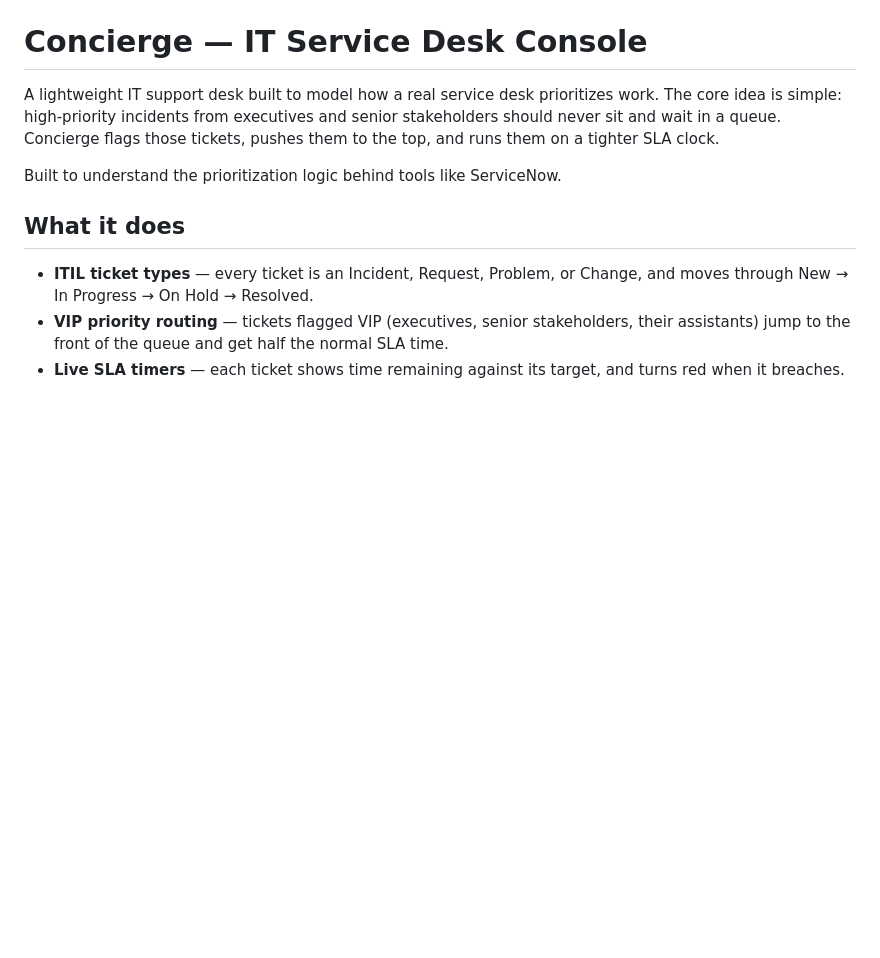
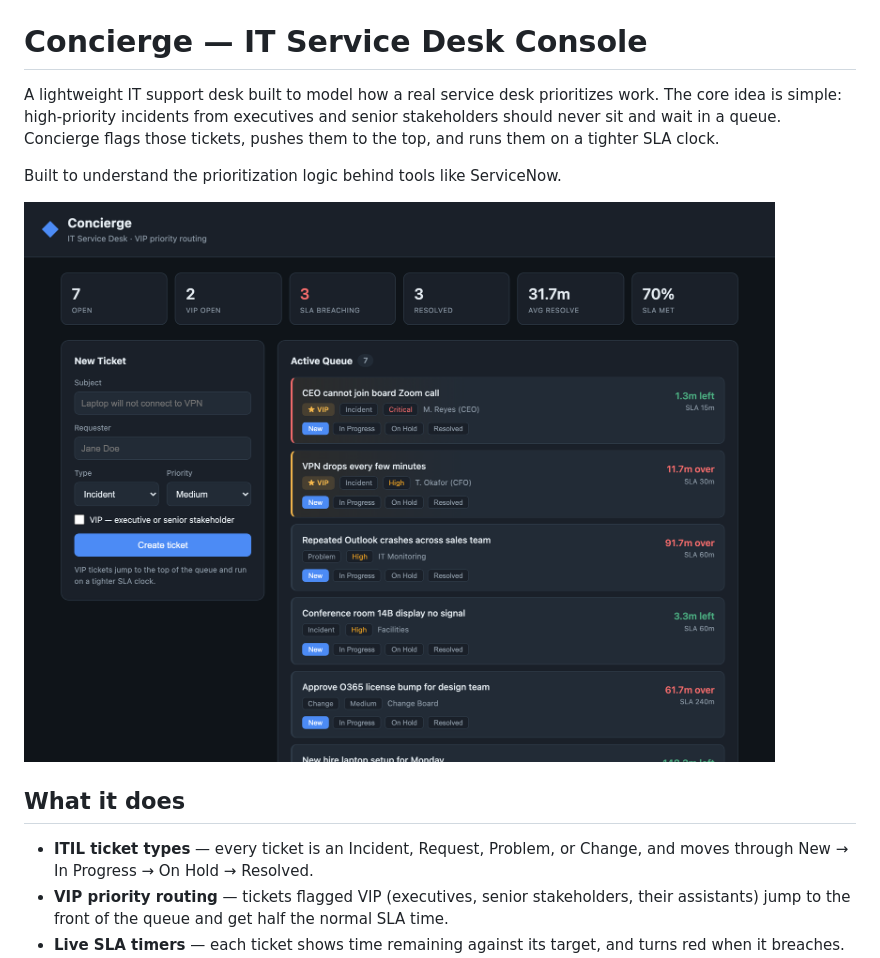
Before and after one commit to AliA154/concierge, a Markdown page: README.md, the part around the change. GitHub-like rendering; pictures changed too: screenshot.png (added); blank space fills up the shorter version.

Commit message:
Add dashboard screenshot to README
Co-Authored-By: Claude Opus 4.8 (1M context) <noreply@anthropic.com>

```diff
--- a/README.md
+++ b/README.md
@@ -6,6 +6,8 @@ stakeholders should never sit and wait in a queue. Concierge flags those tickets
 pushes them to the top, and runs them on a tighter SLA clock.
 
 Built to understand the prioritization logic behind tools like ServiceNow.
+
+![Concierge dashboard](screenshot.png)
 
 ## What it does
 
```
